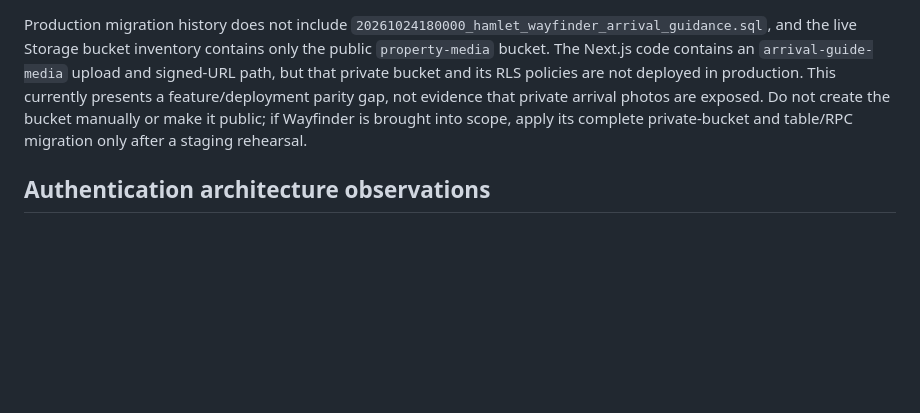
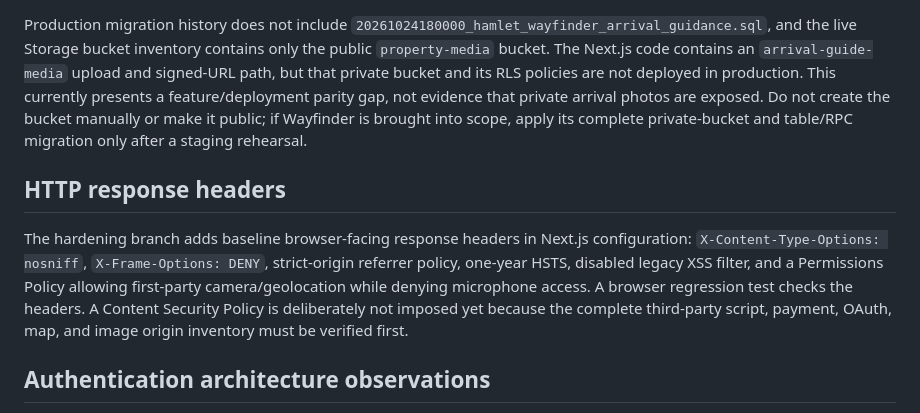
Before and after one commit to 4Buckscodes/hamletshortlets, a Markdown page: docs/SECURITY_AUDIT_FINDINGS_2026-11-10.md, the part around the change. Rendered like a GitHub page; blank space fills up the shorter version.

Commit message:
docs(security): record response header protections

```diff
--- a/docs/SECURITY_AUDIT_FINDINGS_2026-11-10.md
+++ b/docs/SECURITY_AUDIT_FINDINGS_2026-11-10.md
@@ -84,6 +84,10 @@ The deployed Edge Function source could not be retrieved for direct version pari
 
 Production migration history does not include `20261024180000_hamlet_wayfinder_arrival_guidance.sql`, and the live Storage bucket inventory contains only the public `property-media` bucket. The Next.js code contains an `arrival-guide-media` upload and signed-URL path, but that private bucket and its RLS policies are not deployed in production. This currently presents a feature/deployment parity gap, not evidence that private arrival photos are exposed. Do not create the bucket manually or make it public; if Wayfinder is brought into scope, apply its complete private-bucket and table/RPC migration only after a staging rehearsal.
 
+## HTTP response headers
+
+The hardening branch adds baseline browser-facing response headers in Next.js configuration: `X-Content-Type-Options: nosniff`, `X-Frame-Options: DENY`, strict-origin referrer policy, one-year HSTS, disabled legacy XSS filter, and a Permissions Policy allowing first-party camera/geolocation while denying microphone access. A browser regression test checks the headers. A Content Security Policy is deliberately not imposed yet because the complete third-party script, payment, OAuth, map, and image origin inventory must be verified first.
+
 ## Authentication architecture observations
 
 - The Next.js sign-in page uses the browser Supabase client for email/password and Google OAuth.
```
